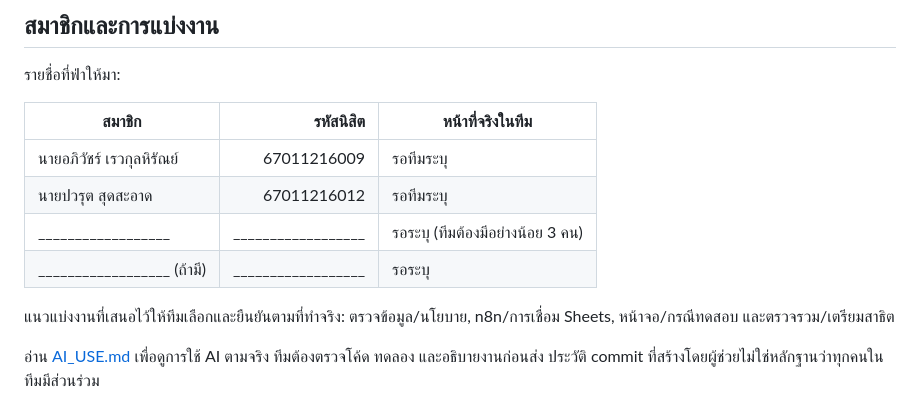
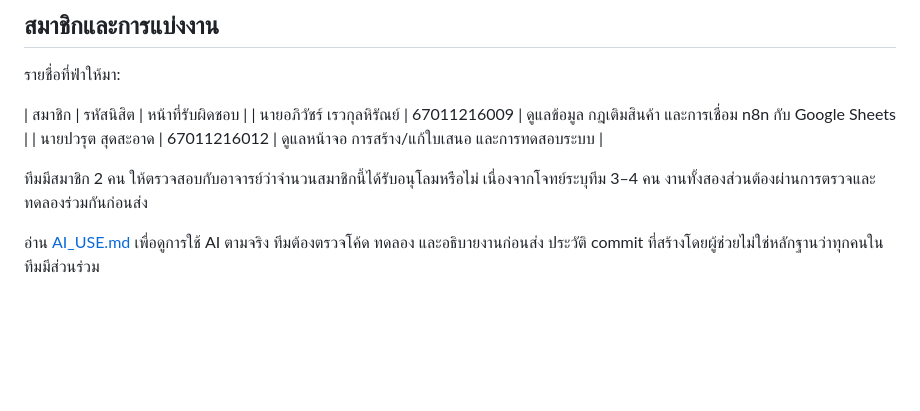
Before and after one commit to maiopen777/BaanDee-Stock-Planner, a Markdown page: README.md, the part around the change. GitHub-like rendering; blank space fills up the shorter version.

Commit message:
Add proposed two-member role summary

```diff
--- a/README.md
+++ b/README.md
@@ -147,14 +147,11 @@ node scripts/integration_test.mjs
 
 รายชื่อที่ฟ่าให้มา:
 
-| สมาชิก | รหัสนิสิต | หน้าที่จริงในทีม |
-|---|---:|---|
-| นายอภิวัชร์ เรวกุลหิรัณย์ | 67011216009 | รอทีมระบุ |
-| นายปวรุต สุดสะอาด | 67011216012 | รอทีมระบุ |
-| __________________ | __________________ | รอระบุ (ทีมต้องมีอย่างน้อย 3 คน) |
-| __________________ (ถ้ามี) | __________________ | รอระบุ |
+| สมาชิก | รหัสนิสิต | หน้าที่รับผิดชอบ |
+| นายอภิวัชร์ เรวกุลหิรัณย์ | 67011216009 | ดูแลข้อมูล กฎเติมสินค้า และการเชื่อม n8n กับ Google Sheets |
+| นายปวรุต สุดสะอาด | 67011216012 | ดูแลหน้าจอ การสร้าง/แก้ใบเสนอ และการทดสอบระบบ |
 
-แนวแบ่งงานที่เสนอไว้ให้ทีมเลือกและยืนยันตามที่ทำจริง: ตรวจข้อมูล/นโยบาย, n8n/การเชื่อม Sheets, หน้าจอ/กรณีทดสอบ และตรวจรวม/เตรียมสาธิต
+ทีมมีสมาชิก 2 คน ให้ตรวจสอบกับอาจารย์ว่าจำนวนสมาชิกนี้ได้รับอนุโลมหรือไม่ เนื่องจากโจทย์ระบุทีม 3–4 คน งานทั้งสองส่วนต้องผ่านการตรวจและทดลองร่วมกันก่อนส่ง
 
 อ่าน [AI_USE.md](AI_USE.md) เพื่อดูการใช้ AI ตามจริง ทีมต้องตรวจโค้ด ทดลอง และอธิบายงานก่อนส่ง ประวัติ commit ที่สร้างโดยผู้ช่วยไม่ใช่หลักฐานว่าทุกคนในทีมมีส่วนร่วม
 
```
